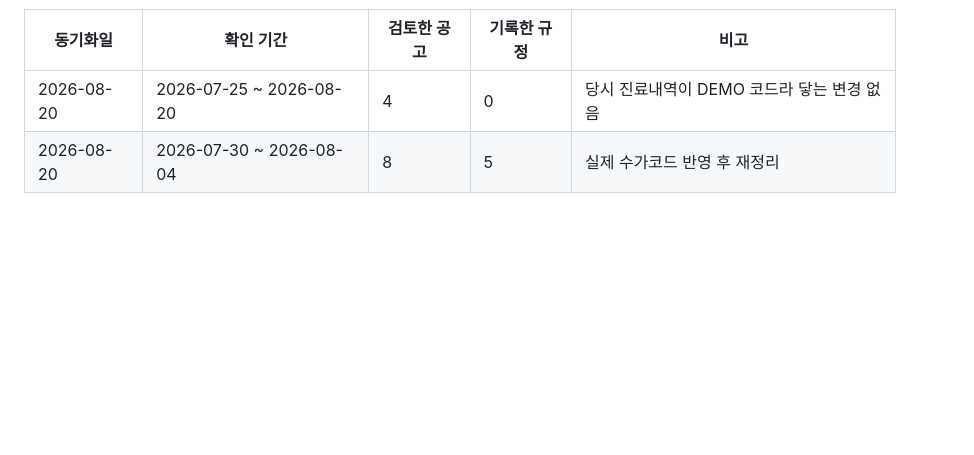
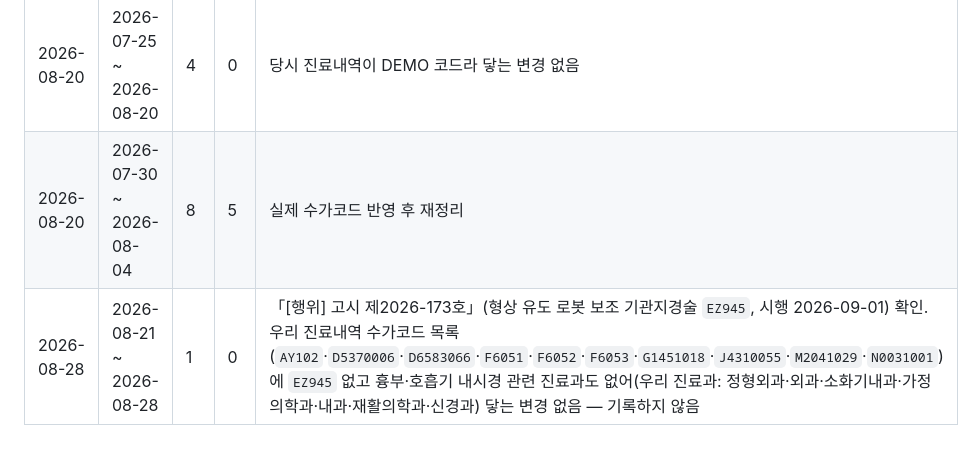
Before and after one commit to t-hajongkim/hira-billing-e2e2, a Markdown page: rules/HIRA_RULES.md, the part around one of its changes. GitHub-like rendering; blank space fills up the shorter version.

```diff
--- a/rules/HIRA_RULES.md
+++ b/rules/HIRA_RULES.md
@@ -147,3 +147,4 @@ AI 가 환자 진료내역과 대조하는 근거 문서입니다. `hira-rule-sy
 |---|---|---|---|---|
 | 2026-08-20 | 2026-07-25 ~ 2026-08-20 | 4 | 0 | 당시 진료내역이 DEMO 코드라 닿는 변경 없음 |
 | 2026-08-20 | 2026-07-30 ~ 2026-08-04 | 8 | 5 | 실제 수가코드 반영 후 재정리 |
+| 2026-08-28 | 2026-08-21 ~ 2026-08-28 | 1 | 0 | 「[행위] 고시 제2026-173호」(형상 유도 로봇 보조 기관지경술 `EZ945`, 시행 2026-09-01) 확인. 우리 진료내역 수가코드 목록(`AY102`·`D5370006`·`D6583066`·`F6051`·`F6052`·`F6053`·`G1451018`·`J4310055`·`M2041029`·`N0031001`)에 `EZ945` 없고 흉부·호흡기 내시경 관련 진료과도 없어(우리 진료과: 정형외과·외과·소화기내과·가정의학과·내과·재활의학과·신경과) 닿는 변경 없음 — 기록하지 않음 |
```
Also changed, not shown: other parts of rules/HIRA_RULES.md (+1 -1 lines).
